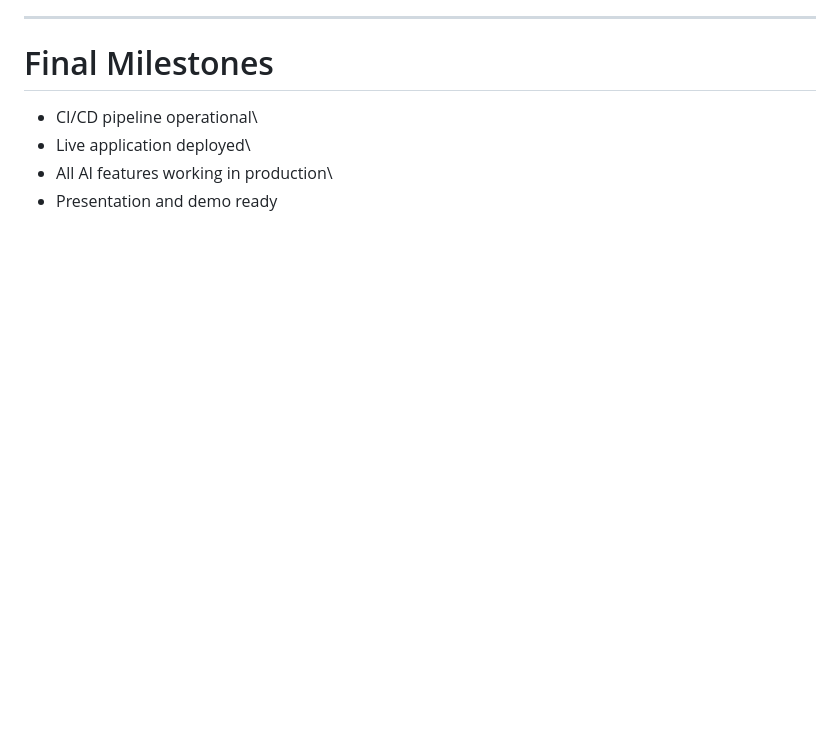
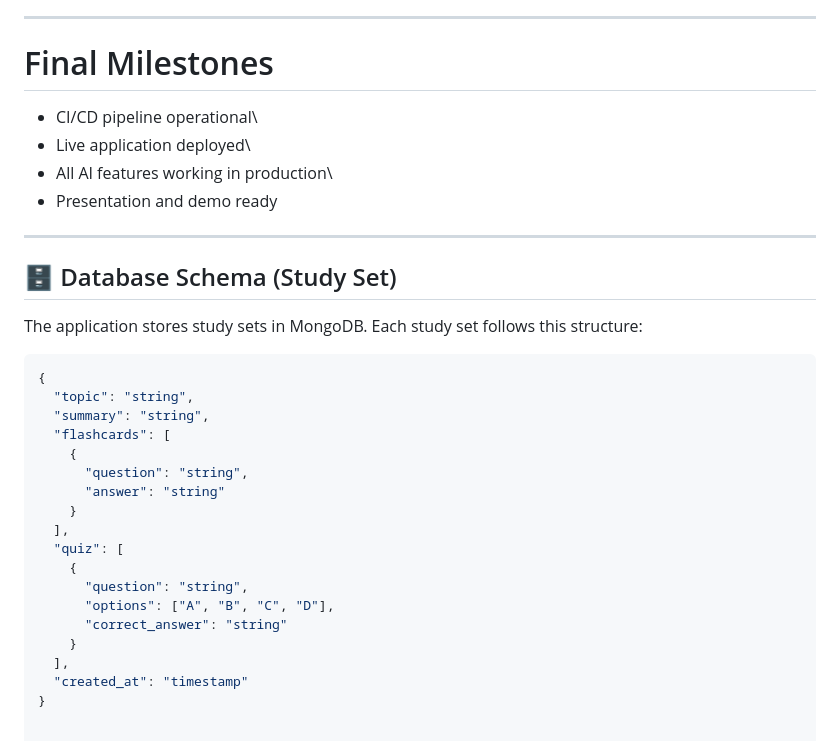
Before and after one commit to TatheerB/ai-study-assistant, a Markdown page: README.md, the part around the change. GitHub-like rendering; blank space fills up the shorter version.

Commit message:
docs: add study set schema to README (#10)

````diff
--- a/README.md
+++ b/README.md
@@ -255,3 +255,29 @@ Frontend & DevOps - Configure CD pipeline\
 -   Live application deployed\
 -   All AI features working in production\
 -   Presentation and demo ready
+
+------------------------------------------------------------------------
+
+## 🗄️ Database Schema (Study Set)
+
+The application stores study sets in MongoDB. Each study set follows this structure:
+
+```json
+{
+  "topic": "string",
+  "summary": "string",
+  "flashcards": [
+    {
+      "question": "string",
+      "answer": "string"
+    }
+  ],
+  "quiz": [
+    {
+      "question": "string",
+      "options": ["A", "B", "C", "D"],
+      "correct_answer": "string"
+    }
+  ],
+  "created_at": "timestamp"
+}
````
